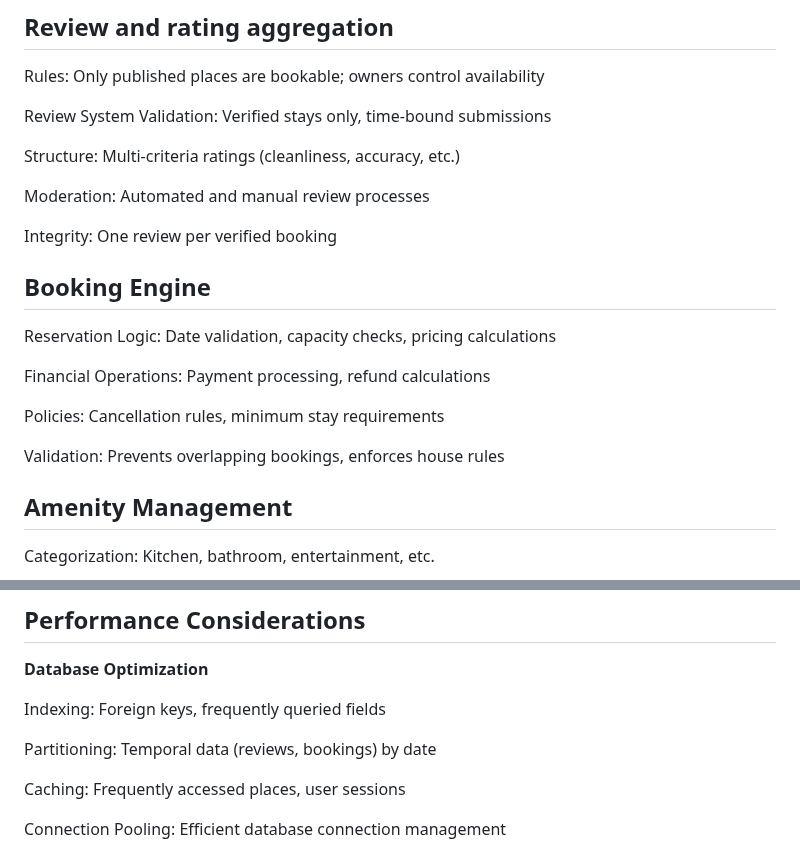
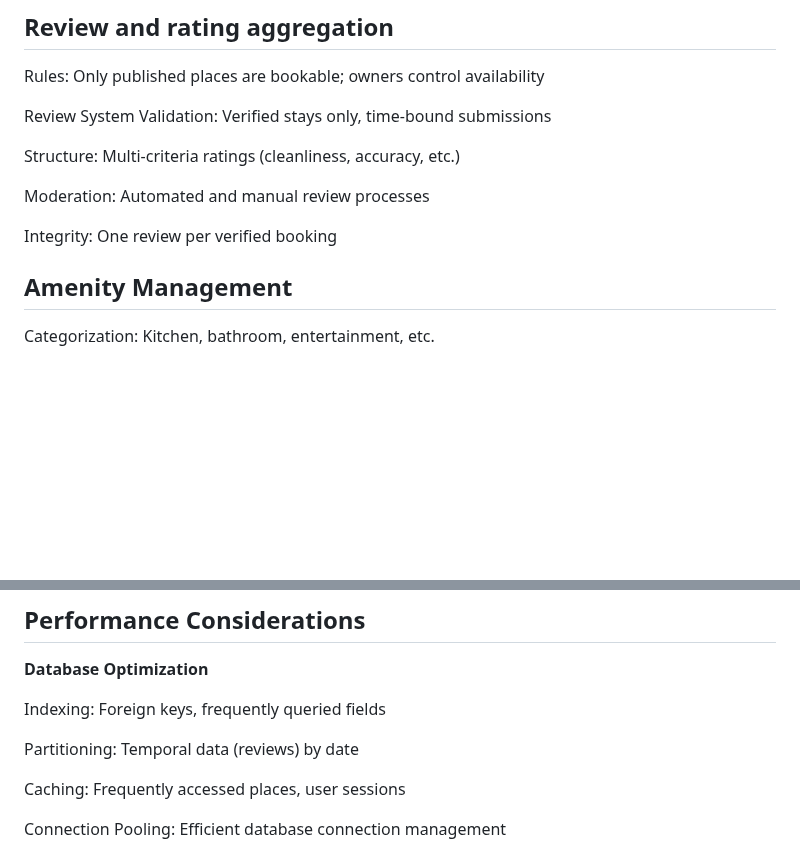
Before and after one commit to janabakri/holbertonschool-hbnb, a Markdown page: README.md, 2 parts joined by grey strips. Rendered like a GitHub page; blank space fills up the shorter version.

Commit message:
Update README.md format

```diff
--- a/README.md
+++ b/README.md
@@ -117,15 +117,6 @@ Moderation: Automated and manual review processes
 
 Integrity: One review per verified booking
 
-## Booking Engine
-
-Reservation Logic: Date validation, capacity checks, pricing calculations
-
-Financial Operations: Payment processing, refund calculations
-
-Policies: Cancellation rules, minimum stay requirements
-
-Validation: Prevents overlapping bookings, enforces house rules
 
 ## Amenity Management
 
@@ -228,7 +219,7 @@ Strategy Pattern: Pluggable pricing and validation algorithms
 
 Indexing: Foreign keys, frequently queried fields
 
-Partitioning: Temporal data (reviews, bookings) by date
+Partitioning: Temporal data (reviews) by date
 
 Caching: Frequently accessed places, user sessions
 
```
